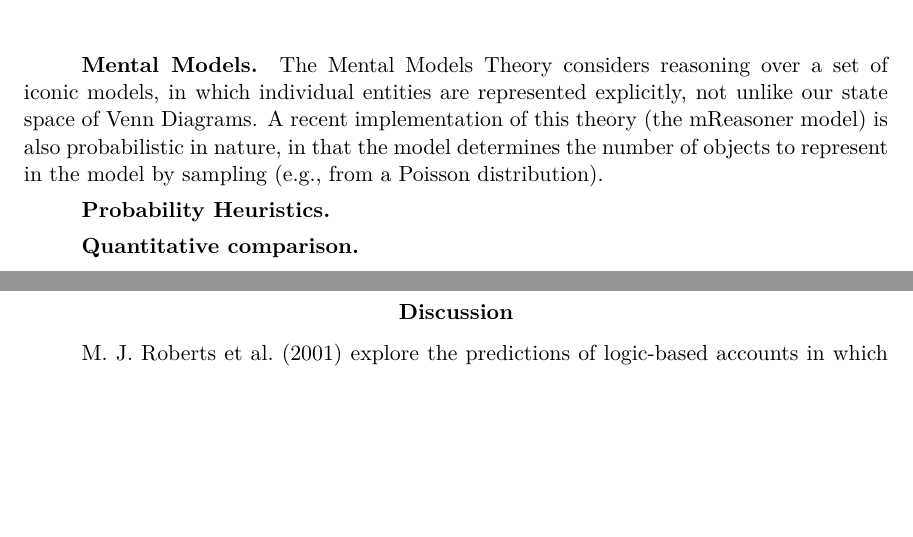
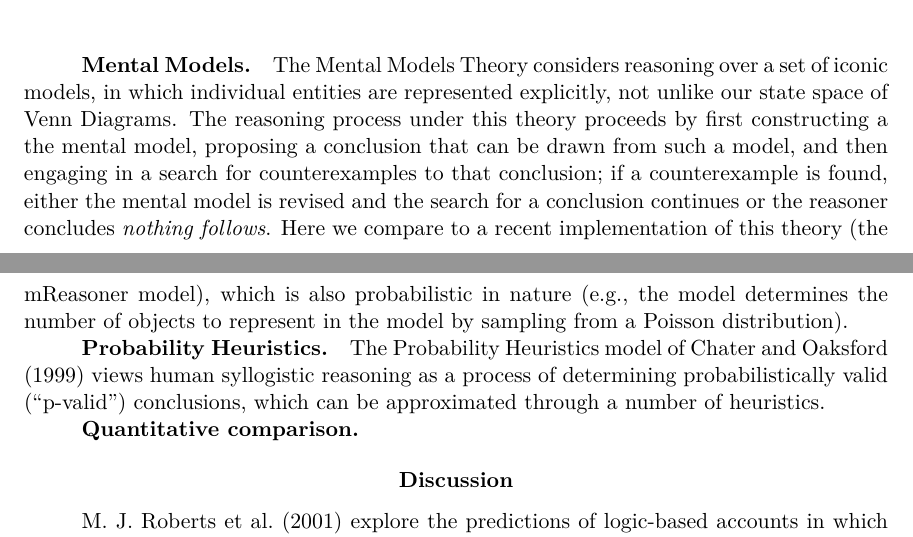
Before and after one commit to mhtess/syllogism, a LaTeX paper (publications/topics/syllogism.tex): two parts of pages 12 and 13 of 15, joined at a grey line, cut so that both start at the same text, the shorter picture padded with empty space. Compiled offline with pdfLaTeX.

Commit message:
flesh out mmt; begin phm description

```diff
--- a/publications/topics/syllogism.tex
+++ b/publications/topics/syllogism.tex
@@ -752,9 +752,12 @@ The two most influential theories of human syllogistic reasoning are the Mental
 \subsubsection{Mental Models}
 
 The Mental Models Theory considers reasoning over a set of iconic models, in which individual entities are represented explicitly, not unlike our state space of Venn Diagrams.
-A recent implementation of this theory (the mReasoner model) is also probabilistic in nature, in that the model determines the number of objects to represent in the model by sampling (e.g., from a Poisson distribution).
+The reasoning process under this theory proceeds by first constructing a the mental model, proposing a conclusion that can be drawn from such a model, and then engaging in a search for counterexamples to that conclusion; if a counterexample is found, either the mental model is revised and the search for a conclusion continues or the reasoner concludes \emph{nothing follows}.
+Here we compare to a recent implementation of this theory (the mReasoner model), which is also probabilistic in nature (e.g., the model determines the number of objects to represent in the model by sampling  from a Poisson distribution).
 
 \subsubsection{Probability Heuristics}
+
+The Probability Heuristics model of \citeA{Chater1999} views human syllogistic reasoning as a process of determining probabilistically valid (``p-valid'') conclusions, which can be approximated through a number of heuristics.
 
 
 \subsubsection{Quantitative comparison}
```
